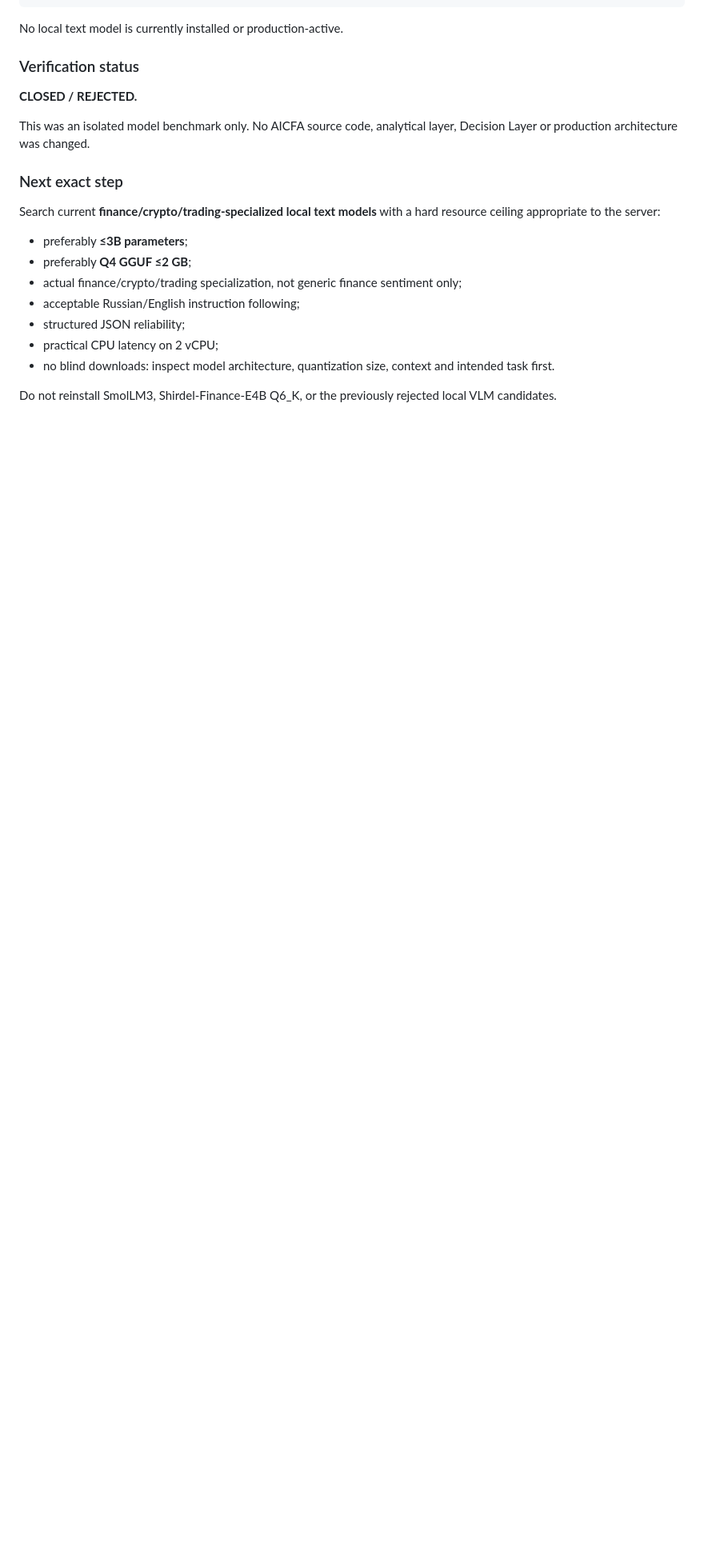
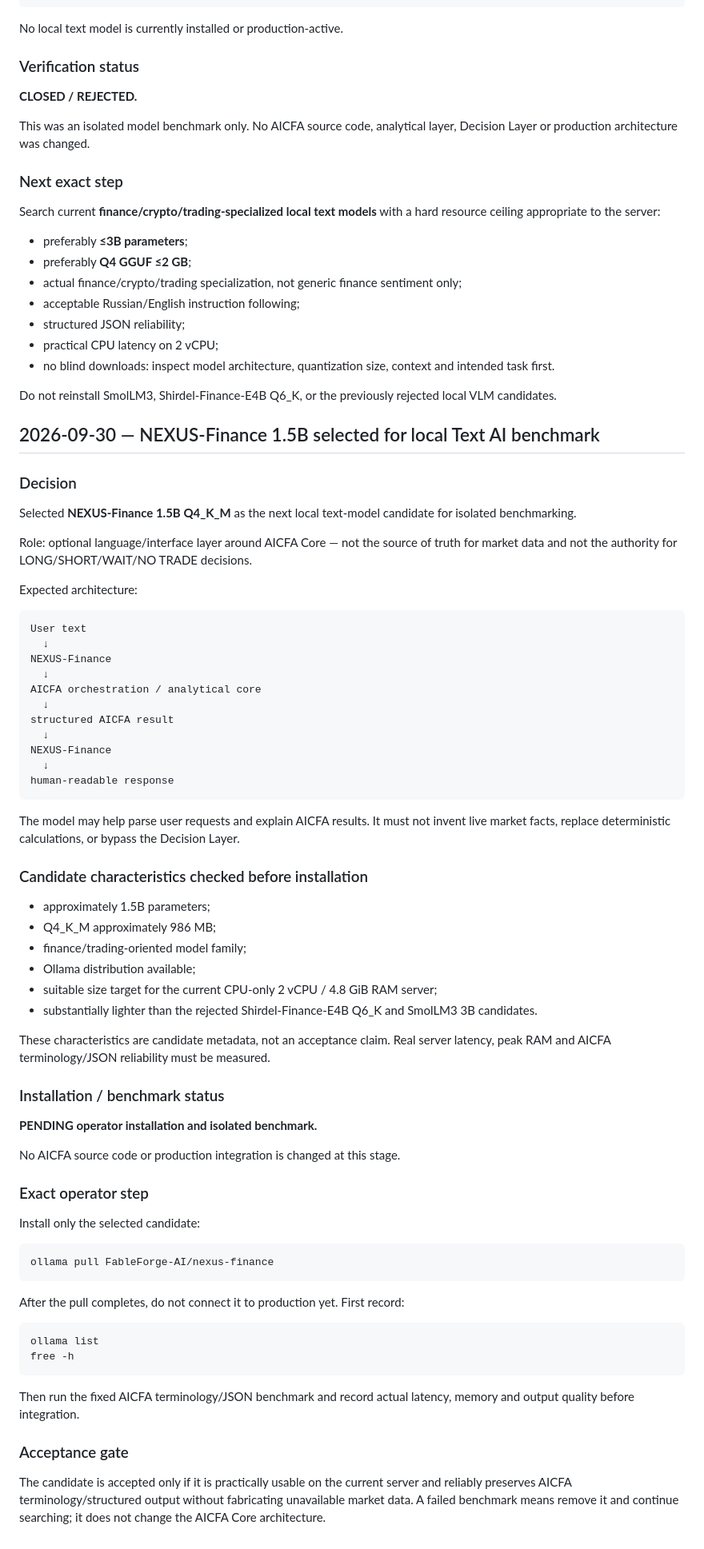
Before and after one commit to nyxtryp/aicfa, a Markdown page: PROJECT_PLAN.md, the part around the change. Shown at 80% size. Rendered like a GitHub page; blank space fills up the shorter version.

Commit message:
docs: record NEXUS-Finance benchmark selection

````diff
--- a/PROJECT_PLAN.md
+++ b/PROJECT_PLAN.md
@@ -1198,3 +1198,68 @@ Search current **finance/crypto/trading-specialized local text models** with a h
 - no blind downloads: inspect model architecture, quantization size, context and intended task first.
 
 Do not reinstall SmolLM3, Shirdel-Finance-E4B Q6_K, or the previously rejected local VLM candidates.
+
+
+## 2026-09-30 — NEXUS-Finance 1.5B selected for local Text AI benchmark
+
+### Decision
+
+Selected **NEXUS-Finance 1.5B Q4_K_M** as the next local text-model candidate for isolated benchmarking.
+
+Role: optional language/interface layer around AICFA Core — not the source of truth for market data and not the authority for LONG/SHORT/WAIT/NO TRADE decisions.
+
+Expected architecture:
+
+```
+User text
+  ↓
+NEXUS-Finance
+  ↓
+AICFA orchestration / analytical core
+  ↓
+structured AICFA result
+  ↓
+NEXUS-Finance
+  ↓
+human-readable response
+```
+
+The model may help parse user requests and explain AICFA results. It must not invent live market facts, replace deterministic calculations, or bypass the Decision Layer.
+
+### Candidate characteristics checked before installation
+
+- approximately 1.5B parameters;
+- Q4_K_M approximately 986 MB;
+- finance/trading-oriented model family;
+- Ollama distribution available;
+- suitable size target for the current CPU-only 2 vCPU / 4.8 GiB RAM server;
+- substantially lighter than the rejected Shirdel-Finance-E4B Q6_K and SmolLM3 3B candidates.
+
+These characteristics are candidate metadata, not an acceptance claim. Real server latency, peak RAM and AICFA terminology/JSON reliability must be measured.
+
+### Installation / benchmark status
+
+**PENDING operator installation and isolated benchmark.**
+
+No AICFA source code or production integration is changed at this stage.
+
+### Exact operator step
+
+Install only the selected candidate:
+
+```bash
+ollama pull FableForge-AI/nexus-finance
+```
+
+After the pull completes, do not connect it to production yet. First record:
+
+```bash
+ollama list
+free -h
+```
+
+Then run the fixed AICFA terminology/JSON benchmark and record actual latency, memory and output quality before integration.
+
+### Acceptance gate
+
+The candidate is accepted only if it is practically usable on the current server and reliably preserves AICFA terminology/structured output without fabricating unavailable market data. A failed benchmark means remove it and continue searching; it does not change the AICFA Core architecture.
````
